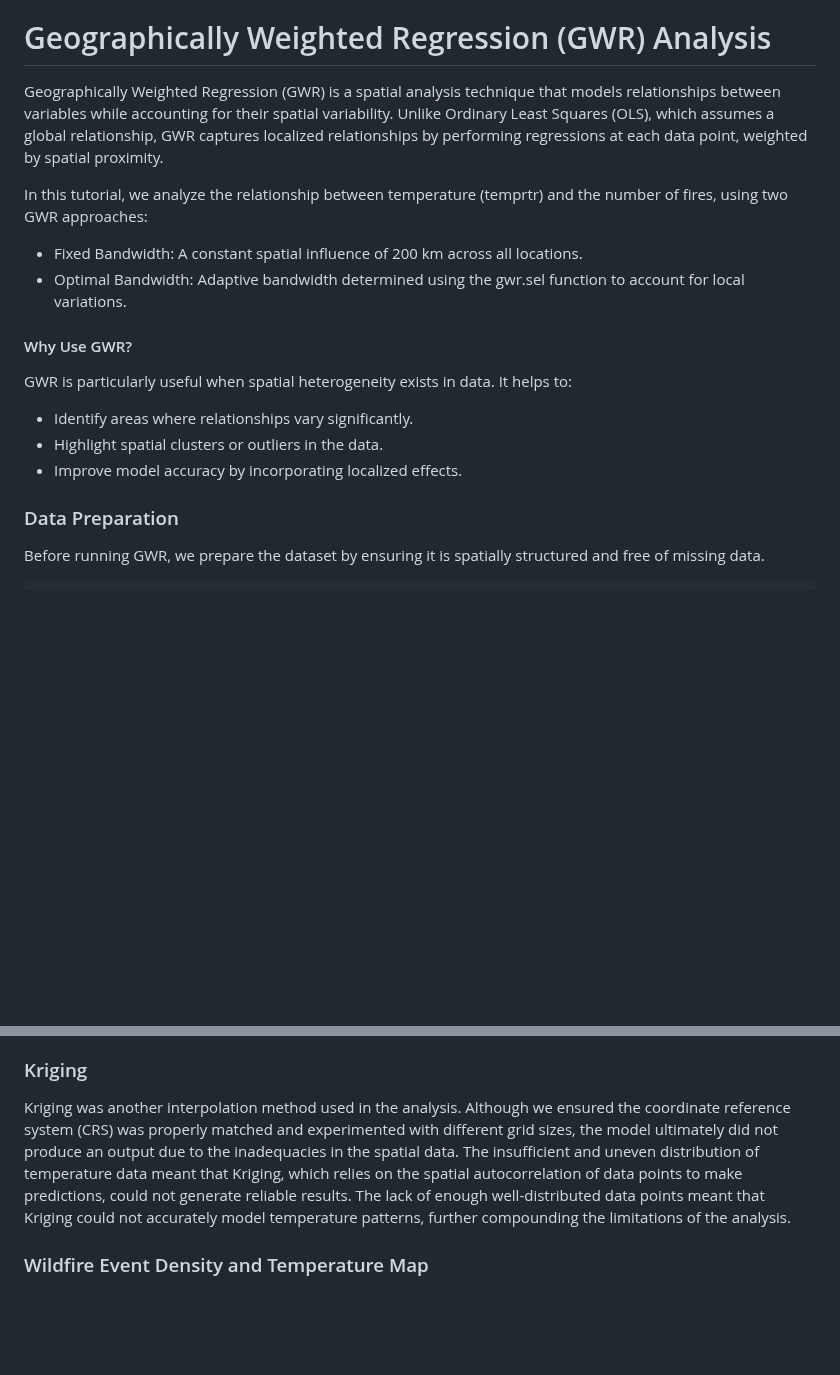
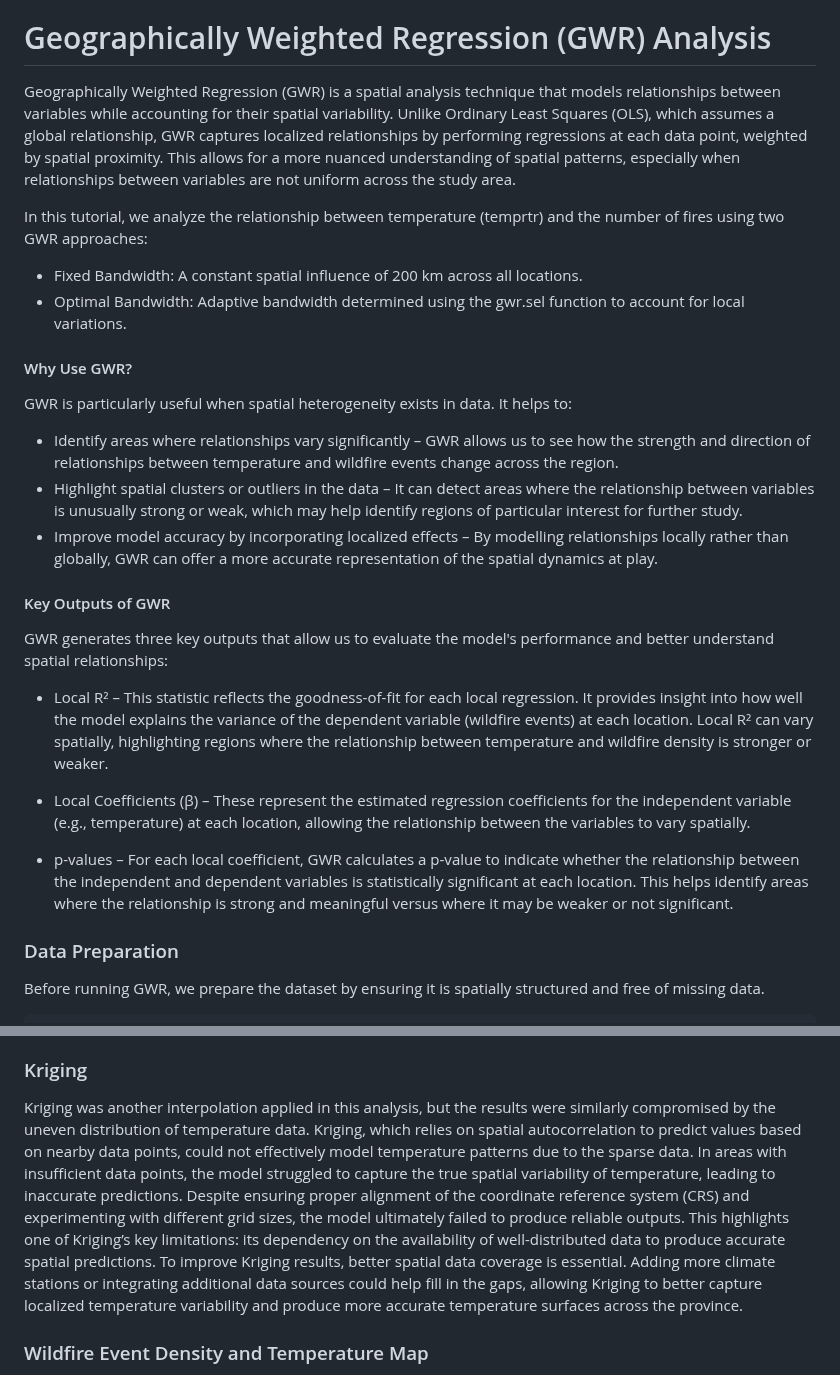
Before and after one commit to AnnaBartnik/Geog418_FinalProject_Tutorial_AnnaB, a Markdown page: README.md, 2 parts joined by grey strips. GitHub-like rendering; blank space fills up the shorter version.

```diff
--- a/README.md
+++ b/README.md
@@ -1134,18 +1144,27 @@ dev.off()  # Close the PNG device after the plot is created
 The results of the Moran's I test on the residuals from the OLS regression show a Moran's I value of -0.0029, which suggests a very weak negative spatial autocorrelation. The expected Moran's I under the null hypothesis is -0.0021, which is very close to the observed value, indicating that the spatial pattern of residuals is nearly random. The variance of the Moran's I is 0.0007, and the calculated z-score is -0.0295, which is very close to zero. This suggests that the observed Moran's I is not significantly different from the expected value, reinforcing the idea that there is no strong spatial autocorrelation in the residuals.
 
 # Geographically Weighted Regression (GWR) Analysis
-Geographically Weighted Regression (GWR) is a spatial analysis technique that models relationships between variables while accounting for their spatial variability. Unlike Ordinary Least Squares (OLS), which assumes a global relationship, GWR captures localized relationships by performing regressions at each data point, weighted by spatial proximity.
+Geographically Weighted Regression (GWR) is a spatial analysis technique that models relationships between variables while accounting for their spatial variability. Unlike Ordinary Least Squares (OLS), which assumes a global relationship, GWR captures localized relationships by performing regressions at each data point, weighted by spatial proximity. This allows for a more nuanced understanding of spatial patterns, especially when relationships between variables are not uniform across the study area.
 
-In this tutorial, we analyze the relationship between temperature (temprtr) and the number of fires, using two GWR approaches:
+In this tutorial, we analyze the relationship between temperature (temprtr) and the number of fires using two GWR approaches:
 
 * Fixed Bandwidth: A constant spatial influence of 200 km across all locations.
 * Optimal Bandwidth: Adaptive bandwidth determined using the gwr.sel function to account for local variations.
 
 #### Why Use GWR?
 GWR is particularly useful when spatial heterogeneity exists in data. It helps to:
-* Identify areas where relationships vary significantly.
-* Highlight spatial clusters or outliers in the data.
-* Improve model accuracy by incorporating localized effects.
+* Identify areas where relationships vary significantly – GWR allows us to see how the strength and direction of relationships between temperature and wildfire events change across the region.
+* Highlight spatial clusters or outliers in the data – It can detect areas where the relationship between variables is unusually strong or weak, which may help identify regions of particular interest for further study.
+* Improve model accuracy by incorporating localized effects – By modelling relationships locally rather than globally, GWR can offer a more accurate representation of the spatial dynamics at play.
+
+#### Key Outputs of GWR
+GWR generates three key outputs that allow us to evaluate the model's performance and better understand spatial relationships:
+
+* Local R² – This statistic reflects the goodness-of-fit for each local regression. It provides insight into how well the model explains the variance of the dependent variable (wildfire events) at each location. Local R² can vary spatially, highlighting regions where the relationship between temperature and wildfire density is stronger or weaker.
+
+* Local Coefficients (β) – These represent the estimated regression coefficients for the independent variable (e.g., temperature) at each location, allowing the relationship between the variables to vary spatially.
+
+* p-values – For each local coefficient, GWR calculates a p-value to indicate whether the relationship between the independent and dependent variables is statistically significant at each location. This helps identify areas where the relationship is strong and meaningful versus where it may be weaker or not significant.
 
 ### Data Preparation
 Before running GWR, we prepare the dataset by ensuring it is spatially structured and free of missing data.
@@ -1335,7 +1354,7 @@ Furthermore, Moran’s I test on residuals from the OLS regression confirmed tha
 IDW was the first method used for interpolating temperature data, but its results were severely impacted by the sparse and unevenly distributed climate station data. The IDW algorithm's sensitivity to the power parameter (PPP) further exacerbated the inaccuracies, as it amplified localized temperature variations and distorted the true temperature distribution. With the power parameter poorly calibrated due to insufficient data, the IDW model produced a temperature surface that did not reflect the true climate conditions, particularly in areas where temperature observations were sparse. This led to exaggerated temperature differences and misrepresented the actual spatial distribution of temperature across British Columbia.
 
 ### Kriging
-Kriging was another interpolation method used in the analysis. Although we ensured the coordinate reference system (CRS) was properly matched and experimented with different grid sizes, the model ultimately did not produce an output due to the inadequacies in the spatial data. The insufficient and uneven distribution of temperature data meant that Kriging, which relies on the spatial autocorrelation of data points to make predictions, could not generate reliable results. The lack of enough well-distributed data points meant that Kriging could not accurately model temperature patterns, further compounding the limitations of the analysis.
+Kriging was another interpolation applied in this analysis, but the results were similarly compromised by the uneven distribution of temperature data. Kriging, which relies on spatial autocorrelation to predict values based on nearby data points, could not effectively model temperature patterns due to the sparse data. In areas with insufficient data points, the model struggled to capture the true spatial variability of temperature, leading to inaccurate predictions. Despite ensuring proper alignment of the coordinate reference system (CRS) and experimenting with different grid sizes, the model ultimately failed to produce reliable outputs. This highlights one of Kriging’s key limitations: its dependency on the availability of well-distributed data to produce accurate spatial predictions. To improve Kriging results, better spatial data coverage is essential. Adding more climate stations or integrating additional data sources could help fill in the gaps, allowing Kriging to better capture localized temperature variability and produce more accurate temperature surfaces across the province.
 
 ### Wildfire Event Density and Temperature Map
 Figure 8 illustrates the spatial distribution of wildfire event density overlaid with interpolated temperature data. The map shows that wildfire events are most concentrated in the southeast and along a diagonal band extending to the mid-coast of British Columbia. These areas are marked by warmer tones, suggesting a higher density of wildfire events. However, the map also reveals that the relationship between temperature and wildfire event density is not straightforward. The poor quality of the temperature data leads to inconsistencies in the interpretation of this relationship, as temperature patterns in the north and on Vancouver Island do not correlate well with the wildfire density patterns. This highlights the importance of having well-distributed and reliable data for meaningful analysis.
```
Also changed, not shown: other parts of README.md (+12 -2 lines).
